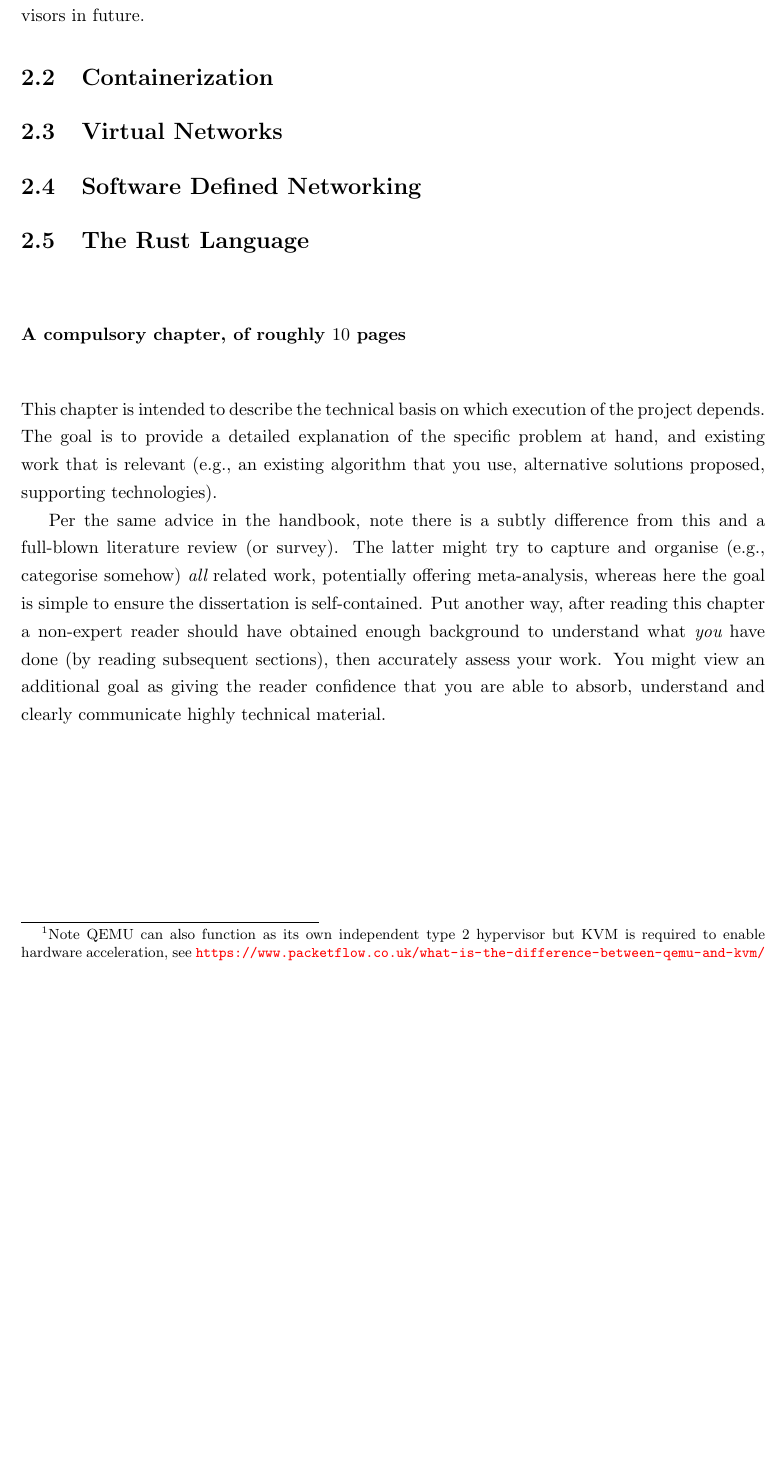
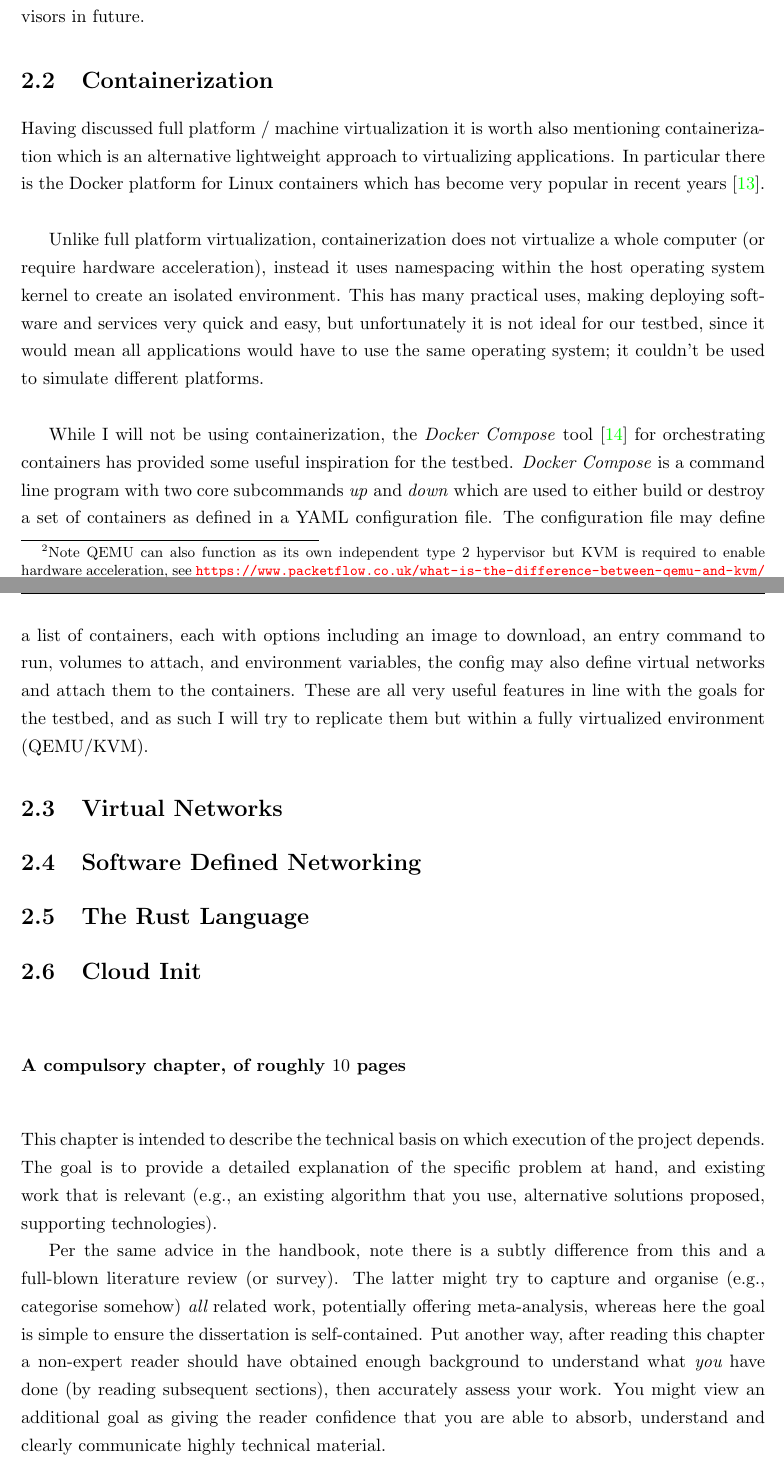
Before and after one commit to jacob-pro/individual-project, a LaTeX thesis (report/dissertation.tex): part of page 18 of 29 before the commit and two parts of pages 18 and 19 of 32 after it, the two joined at a grey line, cut so that both start at the same text, the shorter picture padded with empty space. The pictures show the PDF file report/dissertation.pdf that the author committed with the source.

Commit message:
containerization

```diff
--- a/report/dissertation.tex
+++ b/report/dissertation.tex
@@ -246,11 +249,43 @@ for additional hypervisors in future.
 
 \section{Containerization}
 
+Having discussed full platform / machine virtualization it is worth also mentioning containerization
+which is an alternative lightweight approach to virtualizing applications. In particular
+there is the Docker platform for Linux containers which has become very popular in recent
+years~\cite{zdnet_docker_2018}. \\
+
+\begin{figure}
+	\centering
+	\includegraphics[width=12cm]{img/containers}
+	\caption[]{Platform Virtualization vs Containerization\footnotemark}
+	\label{containers_diagram}
+\end{figure}
+\footnotetext{Graphic from \url{https://blog.netapp.com/blogs/containers-vs-vms/}}
+
+Unlike full platform virtualization, containerization does not virtualize a whole computer
+(or require hardware acceleration), instead it uses namespacing within the host operating
+system kernel to create an isolated environment. This has many practical uses, making deploying
+software and services very quick and easy, but unfortunately it is not ideal for our testbed, since
+it would mean all applications would have to use the same operating system; it couldn't be
+used to simulate different platforms. \\
+
+While I will not be using containerization, the \emph{Docker Compose} tool \cite{docker_compose}
+for orchestrating containers has provided some useful inspiration for the testbed.
+\emph{Docker Compose} is a command line program with two core subcommands \emph{up}
+and \emph{down} which are used to either build or destroy a set of containers as defined
+in a YAML configuration file. The configuration file may define a list of containers, each
+with options including an image to download, an entry command to run, volumes to attach,
+and environment variables, the config may also define virtual networks and attach them
+to the containers. These are all very useful features in line with the goals for the testbed, and as such
+I will try to replicate them but within a fully virtualized environment (QEMU/KVM).
+
 \section{Virtual Networks}
 
 \section{Software Defined Networking}
 
 \section{The Rust Language}
+
+\section{Cloud Init}
 
 \vspace{1cm}
 {\bf A compulsory chapter,     of roughly $10$ pages}
```
Also changed, not shown: report/dissertation.bib (+16 -0 lines), report/dissertation.pdf, report/dissertation.tex (13 more changed lines).
